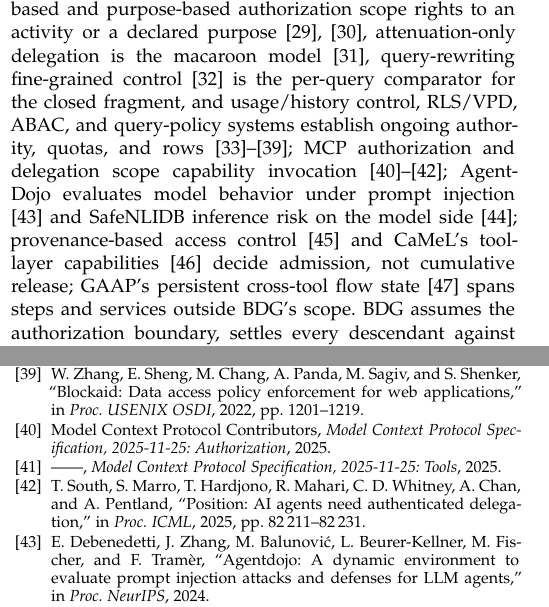
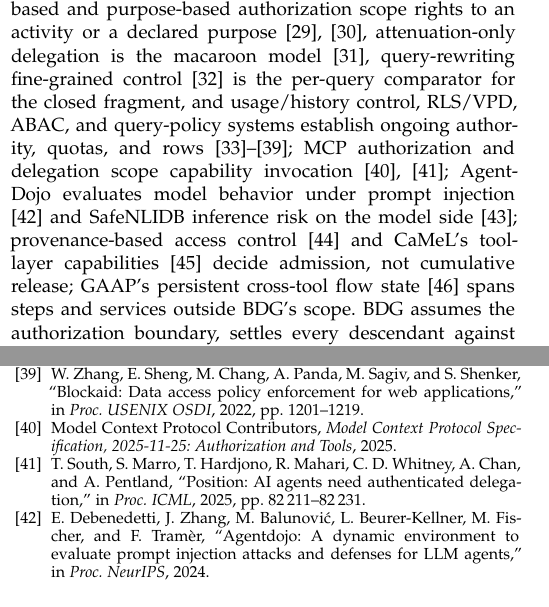
Before and after one commit to wuminmin/agent_task_gateway, a LaTeX paper (paper/tkde/main.tex, which reads paper/tkde/references.bib): two parts of the columns of pages 2 and 12 of 13 before the commit and two parts of the columns of pages 2 and 12 of 12 after it, joined at a grey line, cut so that both start at the same text. Compiled offline with pdfLaTeX.

Commit message:
paper: merge the two MCP spec citations into one entry
Co-Authored-By: Claude Fable 5 <noreply@anthropic.com>

```diff
--- a/paper/tkde/main.tex
+++ b/paper/tkde/main.tex
@@ -326,7 +326,7 @@ fragment, and usage/history control, RLS/VPD, ABAC, and query-policy systems
 establish ongoing authority, quotas, and rows
 \cite{park2004ucon,abadi2003history,li2003delegation,postgres16rls,hu2014abac,mehta2017qapla,zhang2022blockaid}; MCP authorization
 and delegation scope capability invocation
-\cite{mcp2025auth,mcp2025tools,south2025delegation}; AgentDojo evaluates
+\cite{mcp2025spec,south2025delegation}; AgentDojo evaluates
 model behavior under prompt injection \cite{debenedetti2024agentdojo} and
 SafeNLIDB inference risk on the model side \cite{liu2026safenlidb};
 provenance-based access control \cite{park2012pbac} and CaMeL's tool-layer
--- a/paper/tkde/references.bib
+++ b/paper/tkde/references.bib
@@ -490,11 +490,5 @@
   author = {{Model Context Protocol Contributors}},
-  title  = {{Model Context Protocol Specification, 2025-11-25: Authorization}},
-  year   = {2025},
-}
-
-@manual{mcp2025tools,
-  author = {{Model Context Protocol Contributors}},
-  title  = {{Model Context Protocol Specification, 2025-11-25: Tools}},
+  title  = {{Model Context Protocol Specification, 2025-11-25: Authorization and Tools}},
   year   = {2025},
 }
 
```
Also changed, not shown: paper/tkde/references.bib (2 more changed lines).
